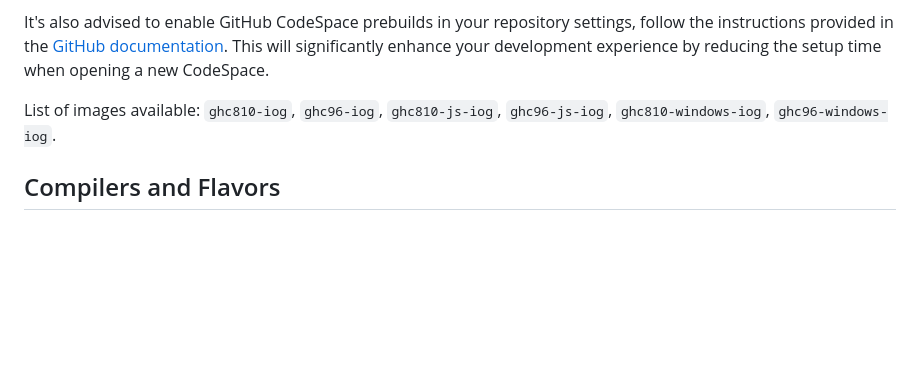
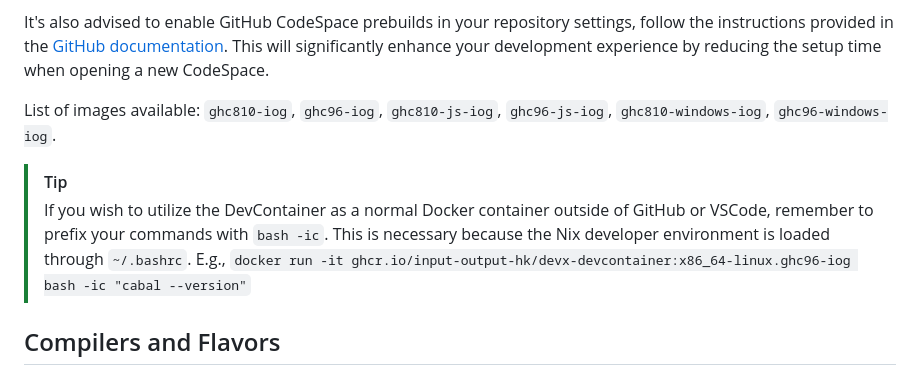
Before and after one commit to input-output-hk/devx, a Markdown page: README.md, the part around the change. Drawn GitHub-style; blank space fills up the shorter version.

Commit message:
Add instructions on how to use DevContainers outside of GitHub or VSCode (#135)

```diff
--- a/README.md
+++ b/README.md
@@ -80,6 +80,10 @@ It's also advised to enable GitHub CodeSpace prebuilds in your repository settin
 
 List of images available: `ghc810-iog`, `ghc96-iog`, `ghc810-js-iog`, `ghc96-js-iog`, `ghc810-windows-iog`, `ghc96-windows-iog`.
 
+> [!TIP]
+> If you wish to utilize the DevContainer as a normal Docker container outside of GitHub or VSCode, remember to prefix your commands with `bash -ic`. This is necessary because the Nix developer environment is loaded through `~/.bashrc`.
+> E.g., `docker run -it ghcr.io/input-output-hk/devx-devcontainer:x86_64-linux.ghc96-iog bash -ic "cabal --version"`
+
 ## Compilers and Flavors
 
 There are multiple compilers available, and usually the latest for each series
```
